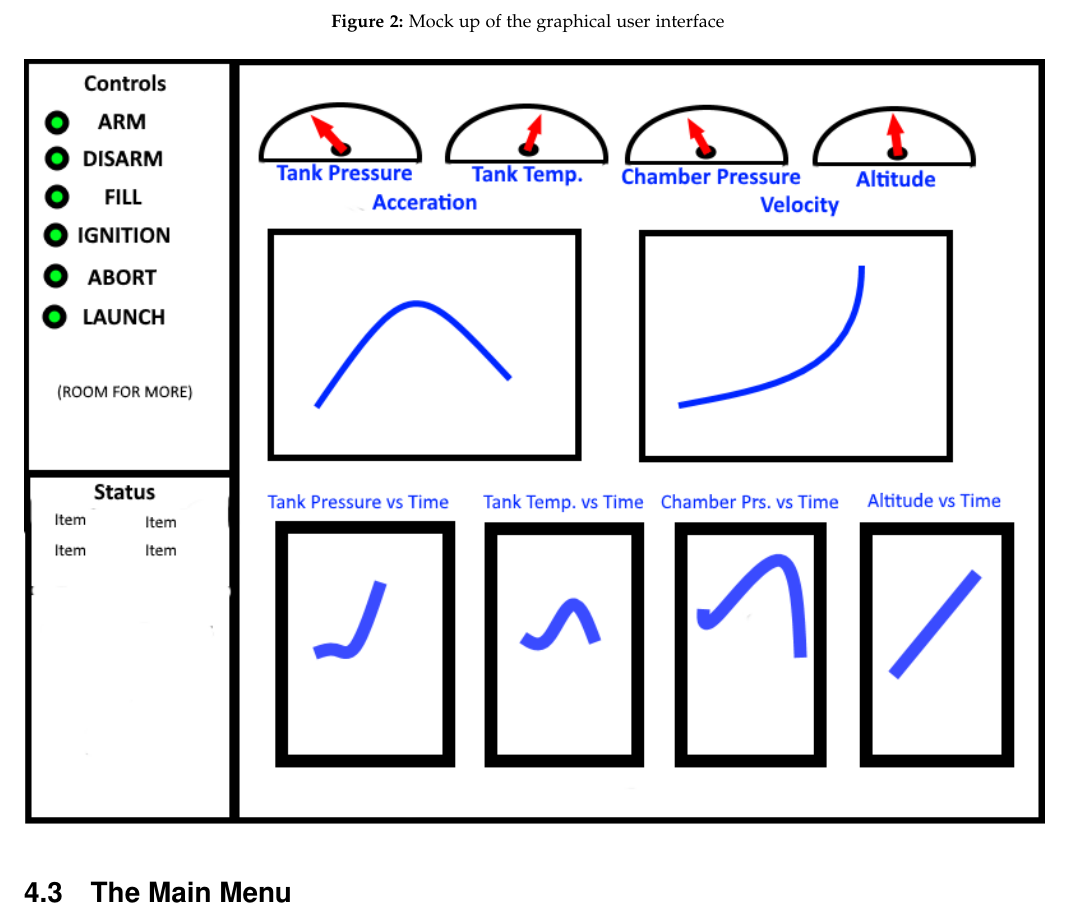
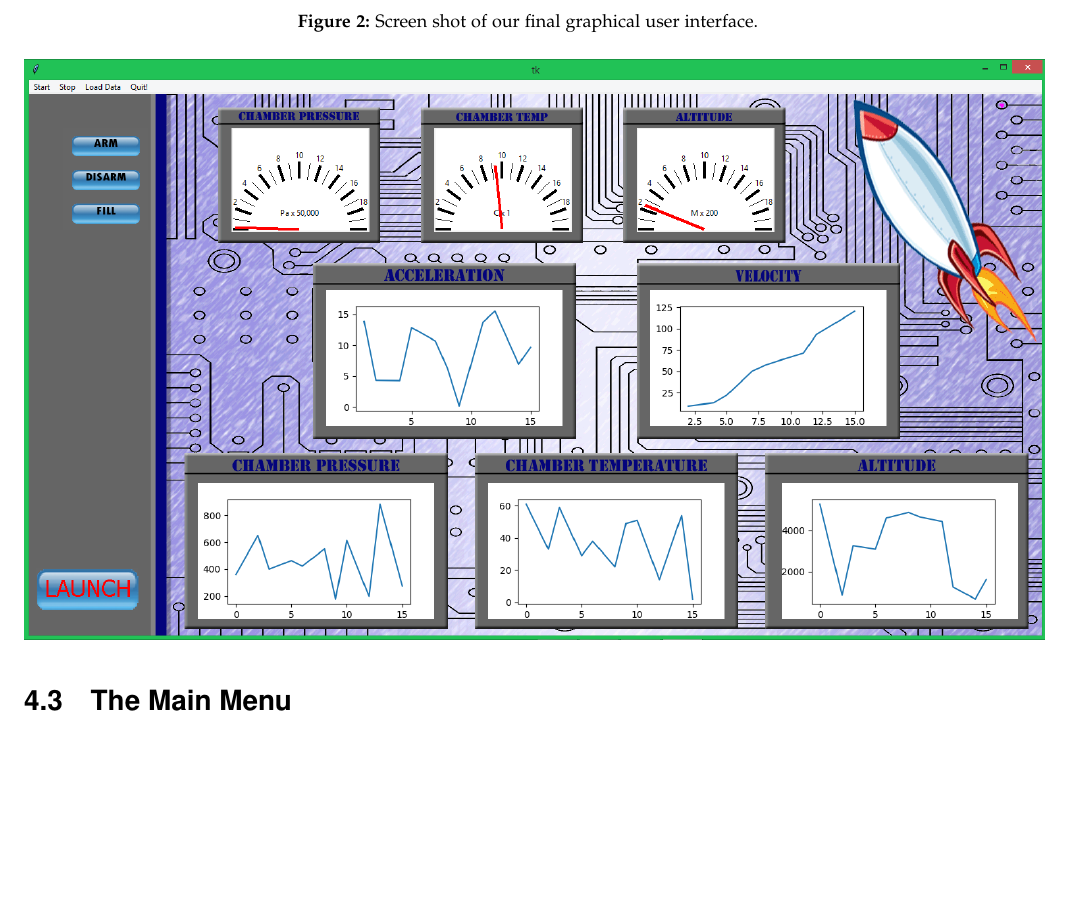
Before and after one commit to OSUHyRo/HyRo, a LaTeX paper (Spring17/DesignDocument/DesignDocument.tex): part of page 16 of 20, cut at the place of the change, the shorter picture padded with empty space. Compiled offline with pdfLaTeX.

Commit message:
Updated to newest gui screentshots.
Updated the documents and poster with the newest screen shot from the
GUI.

```diff
--- a/Spring17/DesignDocument/DesignDocument.tex
+++ b/Spring17/DesignDocument/DesignDocument.tex
@@ -526,9 +526,9 @@ The graphical user interface is the driving force behind this entire project. It
 Here is a basic drawing of the entire screen. This drawing will be replaced with a screen shot once the program has reached a stage where the components are all visible.\par
 
 \begin{figure}[!ht]
-  \caption{Mock up of the graphical user interface}
+  \caption{Screen shot of our final graphical user interface.}
   \centering
-	\includegraphics[scale=.85]{HyRoUIMockup}
+	\includegraphics[scale=.45]{HyroGui}
 \end{figure}
 
 \subsection{The Command Buttons}
```
Also changed, not shown: Spring17/RequirementsDocument/Requirements.tex (+1 -1 lines), Spring17/DesignDocument/DesignDocument.pdf, Spring17/DesignDocument/HyroGui.png (added), Spring17/Poster/HyroGui.png (added), Spring17/RequirementsDocument/HyroGui.png (added), Spring17/RequirementsDocument/Requirements.pdf, 1 other file.
